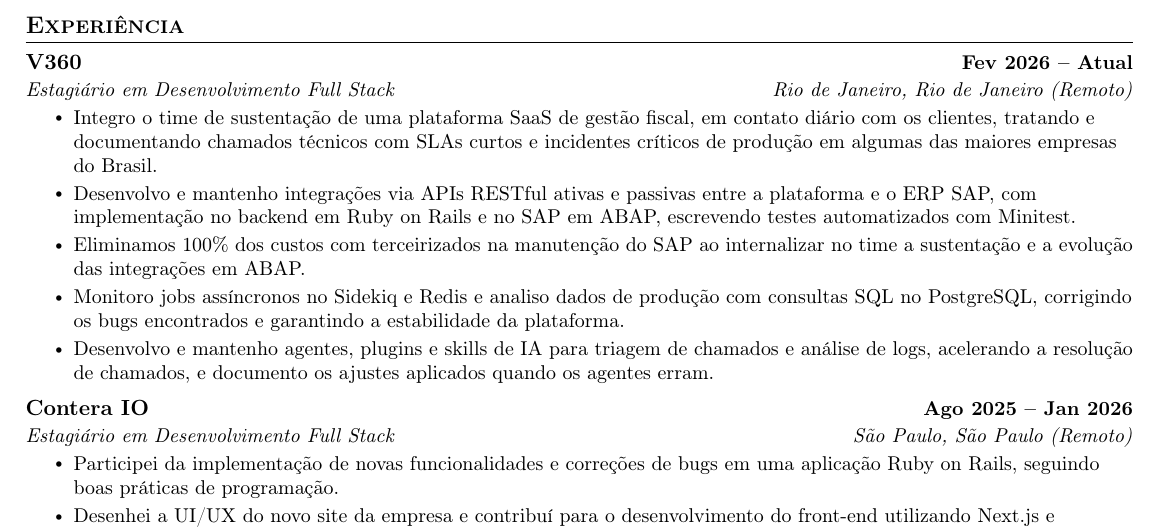
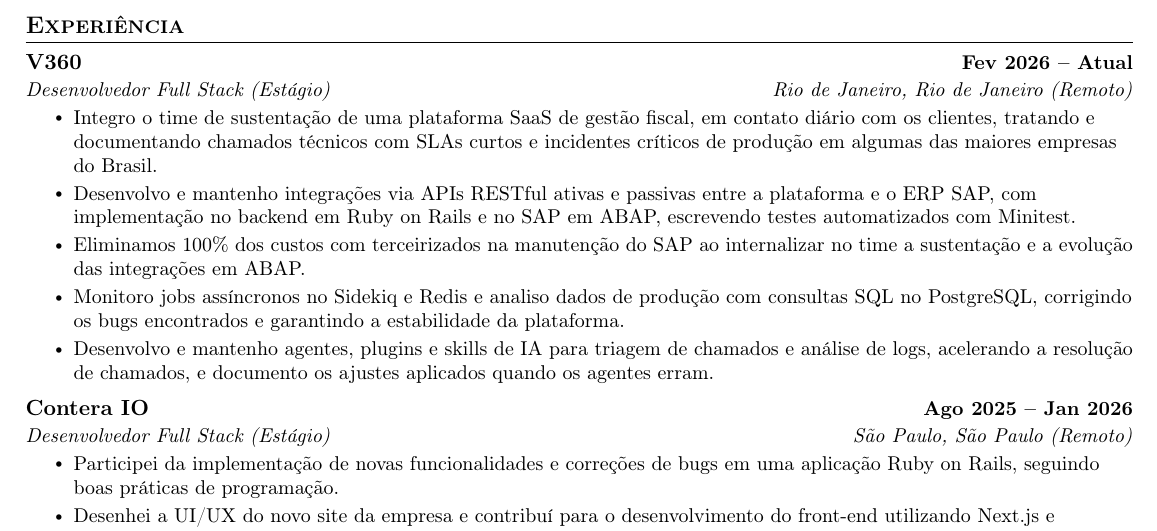
Before and after one commit to isaiasaltoe/portfolio, a LaTeX CV (resume/resume-pt.tex): part of the page, cut so that both start at the same text. Compiled offline with pdfLaTeX.

Commit message:
fix: use the standard Full Stack Developer title in the resume
Keep the internship visible as a suffix instead of a separate title.

Co-Authored-By: Claude Opus 5.5 <noreply@anthropic.com>

```diff
--- a/resume/resume-pt.tex
+++ b/resume/resume-pt.tex
@@ -109,7 +109,7 @@
 
     \resumeSubheading
       {V360}{Fev 2026 -- Atual}
-      {Estagiário em Desenvolvimento Full Stack}{Rio de Janeiro, Rio de Janeiro (Remoto)}
+      {Desenvolvedor Full Stack (Estágio)}{Rio de Janeiro, Rio de Janeiro (Remoto)}
       \resumeItemListStart
         \resumeItem{Integro o time de sustentação de uma plataforma SaaS de gestão fiscal, em contato diário com os clientes, tratando e documentando chamados técnicos com SLAs curtos e incidentes críticos de produção em algumas das maiores empresas do Brasil.}
         \resumeItem{Desenvolvo e mantenho integrações via APIs RESTful ativas e passivas entre a plataforma e o ERP SAP, com implementação no backend em Ruby on Rails e no SAP em ABAP, escrevendo testes automatizados com Minitest.}
@@ -120,7 +120,7 @@
 
     \resumeSubheading
       {Contera IO}{Ago 2025 -- Jan 2026}
-      {Estagiário em Desenvolvimento Full Stack}{São Paulo, São Paulo (Remoto)}
+      {Desenvolvedor Full Stack (Estágio)}{São Paulo, São Paulo (Remoto)}
       \resumeItemListStart
         \resumeItem{Participei da implementação de novas funcionalidades e correções de bugs em uma aplicação Ruby on Rails, seguindo boas práticas de programação.}
         \resumeItem{Desenhei a UI/UX do novo site da empresa e contribuí para o desenvolvimento do front-end utilizando Next.js e Tailwind.}
```
Also changed, not shown: resume/resume-en.tex (+2 -2 lines), 2 other files.
